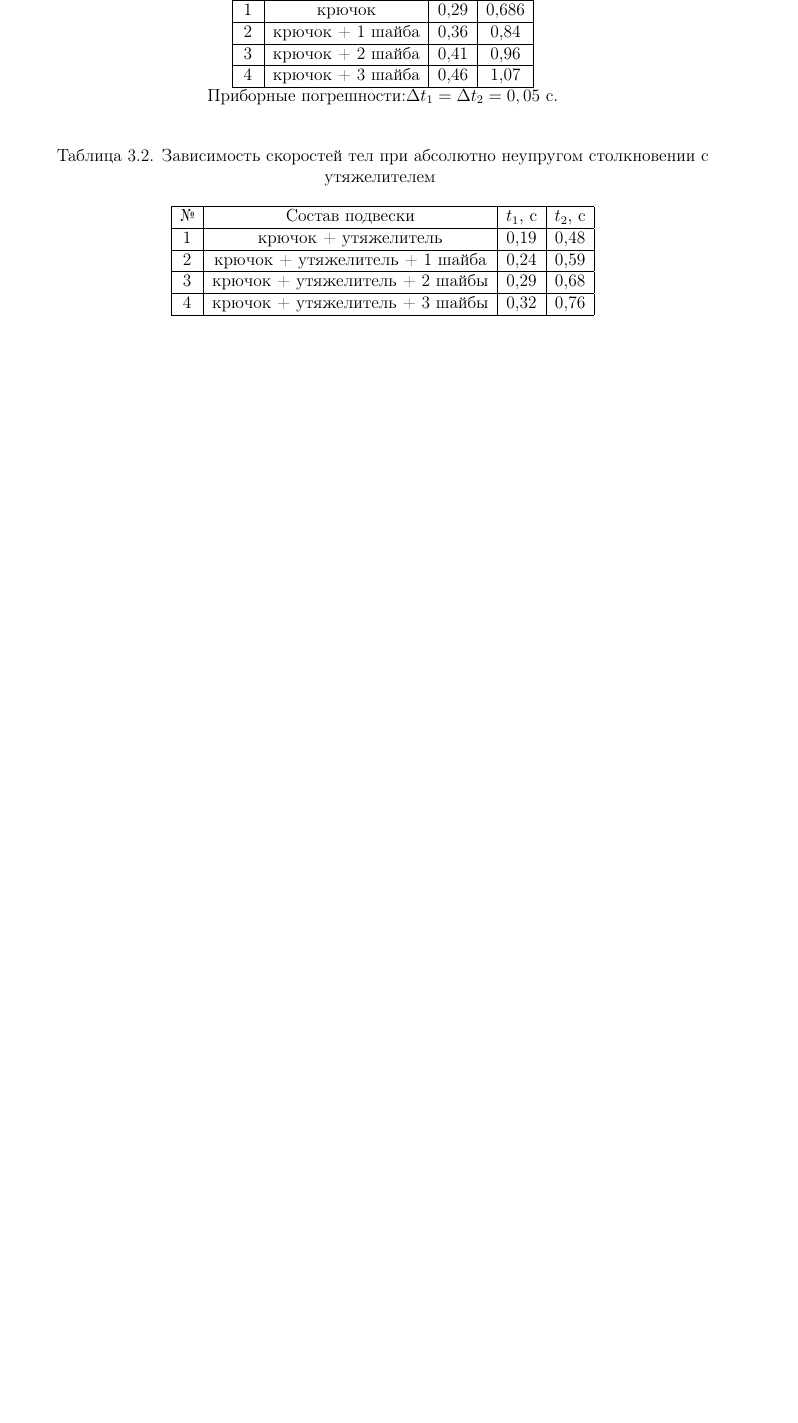
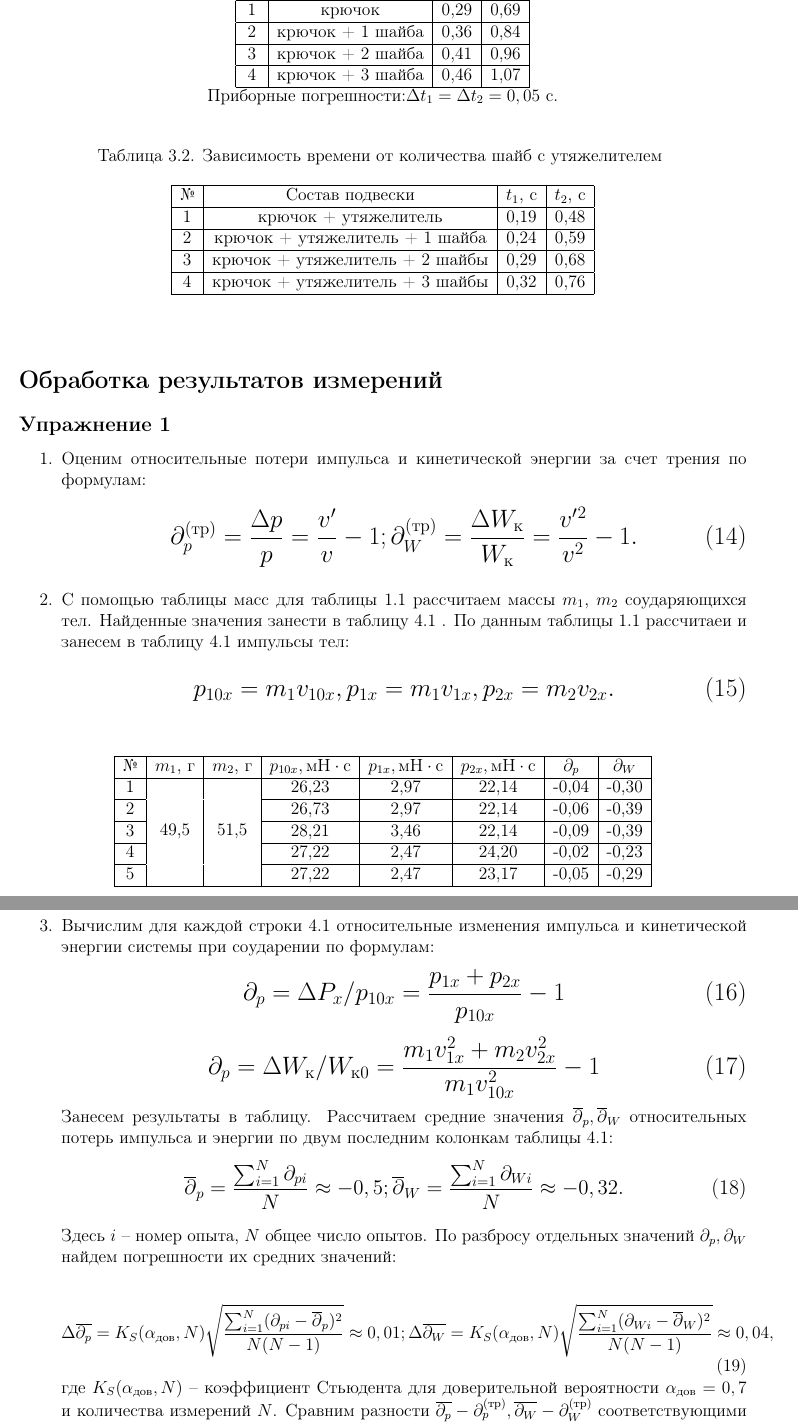
Before and after one commit to yohimik/TexWorks, a LaTeX document (1 курс/1 семестр/Лабораторные по физике/Лабораторная 2/lr2.tex): part of page 6 of 6 before the commit and two parts of pages 6 and 7 of 7 after it, the two joined at a grey line, cut so that both start at the same text, the shorter picture padded with empty space. Compiled offline with pdfLaTeX; a LaTeX package or settings file that is missing is left out.

Commit message:
1.1.phiyslabs.2 1 упражнение готово

```diff
--- a/1 курс/1 семестр/Лабораторные по физике/Лабораторная 2/lr2.tex
+++ b/1 курс/1 семестр/Лабораторные по физике/Лабораторная 2/lr2.tex
@@ -277,7 +278,7 @@ OX: Ma=T-F_{тр}
 \hline
  № & Состав подвески & $t_{1}$, c & $t_{2}$, c \\
 \hline
- 1 &    крючок &	0,29	 &0,686 \\
+ 1 &    крючок &	0,29	 &0,69 \\
 \hline
 
  2 & крючок + 1 шайба &	0,36	 &0,84 \\
@@ -293,7 +294,7 @@ OX: Ma=T-F_{тр}
 \end{center}
 \end{table}
 
-Таблица 3.2. Зависимость скоростей тел при абсолютно неупругом столкновении с утяжелителем
+Таблица 3.2. Зависимость времени от количества шайб с утяжелителем
 \begin{table}[h!]
 \begin{center}
 \begin{tabular}{|c|c|c|c|}
@@ -313,4 +314,70 @@ OX: Ma=T-F_{тр}
 \end{center}
 \end{table}
 \end{center}
-\newpage
+
+\section*{Обработка результатов измерений}
+\subsection*{Упражнение 1}
+\begin{enumerate}
+\item Оценим относительные потери импульса и кинетической энергии за счет
+трения по формулам:
+\begin{equation}
+\Large
+\partial^{(тр)}_{p} = \frac{\Delta p}{p} = \frac{v\rq{}}{v} - 1 ; \partial^{(тр)}_{W} = \frac{\Delta W_{к}}{W_{к}} = \frac{v\rq{}^2}{v^2} - 1 .
+\end{equation}
+\itemС помощью таблицы масс для таблицы 1.1 рассчитаем массы $m_{1}$, $m_{2}$
+соударяющихся тел. Найденные значения занести в таблицу 4.1 . По данным
+таблицы 1.1 рассчитаеи и занесем в таблицу 4.1 импульсы тел:
+\begin{equation}
+\Large
+p_{10x}=m_{1}v_{10x},  p_{1x}=m_{1}v_{1x}, p_{2x}=m_{2}v_{2x}.
+\end{equation}
+\begin{table}[h!]
+\begin{center}
+\begin{tabular}{|c|c|c|c|c|c|c|c|}
+\hline
+ № & $m_{1}$, г & $m_{2}$, г  & $p_{10x}, мН\cdot с$ &$p_{1x}, мН\cdot с$ &$p_{2x}, мН\cdot с$ & $\partial_{p}$& $\partial_{W}$\\
+\hline
+ 1 &\multirow{5}{*}{49,5}& \multirow{5}{*}{51,5}& 26,23&	2,97	&22,14&	-0,04&	-0,30\\
+\hhline{-~~-----}
+
+ 2 &    &  & 	26,73	 &2,97 &22,14	 &-0,06	 &-0,39 \\
+\hhline{-~~-----}
+ 3 &   &  &28,21 &	3,46 &	22,14 &	-0,09	 &-0,39 \\
+\hhline{-~~-----}
+ 4 &  &  &27,22	 &2,47 &	24,20	 &-0,02 &	-0,23 \\
+\hhline{-~~-----}
+ 5 &    &  &27,22 &	2,47 &	23,17 &	-0,05 &	-0,29 \\
+\hline
+\end{tabular}
+\end{center}
+\end{table}
+\item Вычислим для каждой строки 4.1 относительные изменения импульса и
+кинетической энергии системы при соударении по формулам:
+\begin{equation}
+\Large
+\partial_{p} = \Delta P_{x} / p_{10x}=\frac{p_{1x} + p_{2x}}{p_{10x}} - 1
+\end{equation}
+\begin{equation}
+\Large
+\partial_{p} = \Delta W_{к} / W_{к0}=\frac{m_{1}v^2_{1x}+m_{2}v^2_{2x}}{m_{1}v^2_{10x}} - 1
+\end{equation}
+Занесем результаты в таблицу. Рассчитаем средние значения $\overline{\partial}_{p}, \overline{\partial}_{W}$
+относительных потерь импульса и энергии по двум последним колонкам
+таблицы 4.1:
+\begin{equation}
+\large
+\overline{\partial}_{p} = \frac{\sum_{i=1}^N \partial_{pi}}{N}  \approx -0,5;
+\overline{\partial}_{W} = \frac{\sum_{i=1}^N\partial_{Wi}}{N}  \approx -0,32.
+\end{equation}
+
+Здесь $i$ – номер опыта, $N$ общее число опытов. По разбросу отдельных значений
+$\partial_{p},\partial_{W}$ найдем погрешности их средних значений:
+
+\begin{equation}
+\Delta \overline{\partial_{p}} = K_{S}(\alpha_{дов}, N) \sqrt{ \frac{\sum_{i=1}^N(\partial_{pi}-\overline{\partial}_{p})^2}{N(N-1)}} \approx 0,01;
+\Delta \overline{\partial_{W}} = K_{S}(\alpha_{дов}, N) \sqrt{ \frac{\sum_{i=1}^N(\partial_{Wi}-\overline{\partial}_{W})^2}{N(N-1)}} \approx 0,04,
+\end{equation}
+где $K_{S}(\alpha_{дов}, N)$ – коэффициент Стьюдента для доверительной вероятности
+$\alpha_{дов}= 0,7$ и количества измерений $N$. Сравним разности $\overline{\partial_{p}} -\partial^{(тр)}_{p},\overline{\partial_{W}} -\partial^{(тр)}_{W}$
+соответствующими неопределенностями $(19)$.
+\item По данным таблиц 1.2 вычислим импульсы $(15)$ и относительные
@@ -316,0 +406 @@ OX: Ma=T-F_{тр}
+\partial^{(э)}_{W} = \Delta W_{к}/ W_{к0} = \frac{(m_{1}+m_{2})v^2_{2}}{m_{1}v^2_{10}} - 1,
```
Also changed, not shown: 1 курс/1 семестр/Лабораторные по физике/Лабораторная 2/lr2.pdf, 1 курс/1 семестр/Лабораторные по физике/Лабораторная 2/lr2.tex (32 more changed lines).
